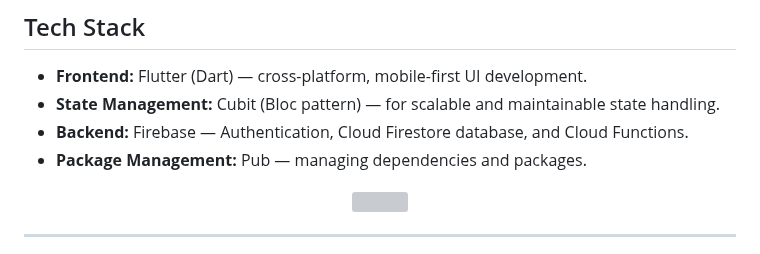
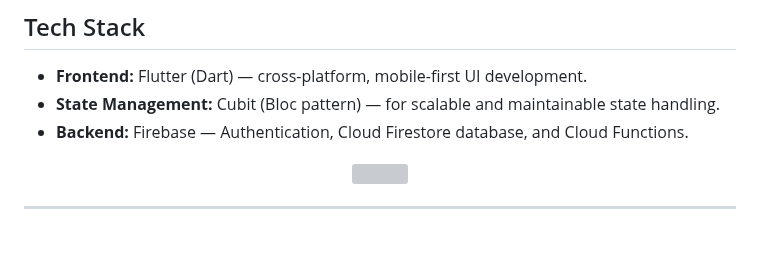
Before and after one commit to adipandey06/sthi, a Markdown page: README.md, the part around the change. GitHub-like rendering; grey boxes are pictures that could not be loaded.

```diff
--- a/README.md
+++ b/README.md
@@ -4,7 +4,6 @@
 - **Frontend:** Flutter (Dart) — cross-platform, mobile-first UI development.
 - **State Management:** Cubit (Bloc pattern) — for scalable and maintainable state handling.
 - **Backend:** Firebase — Authentication, Cloud Firestore database, and Cloud Functions.
-- **Package Management:** Pub — managing dependencies and packages.
 
 
 <p align="center">
```
